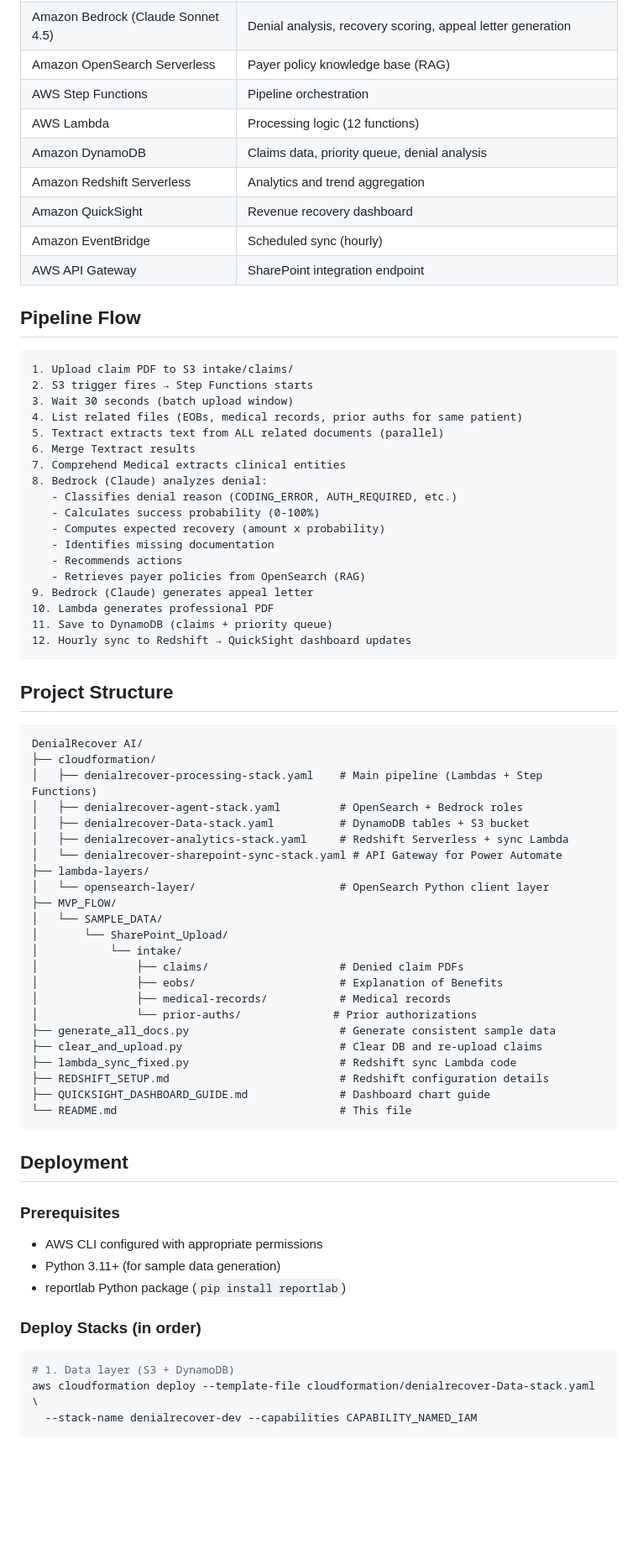
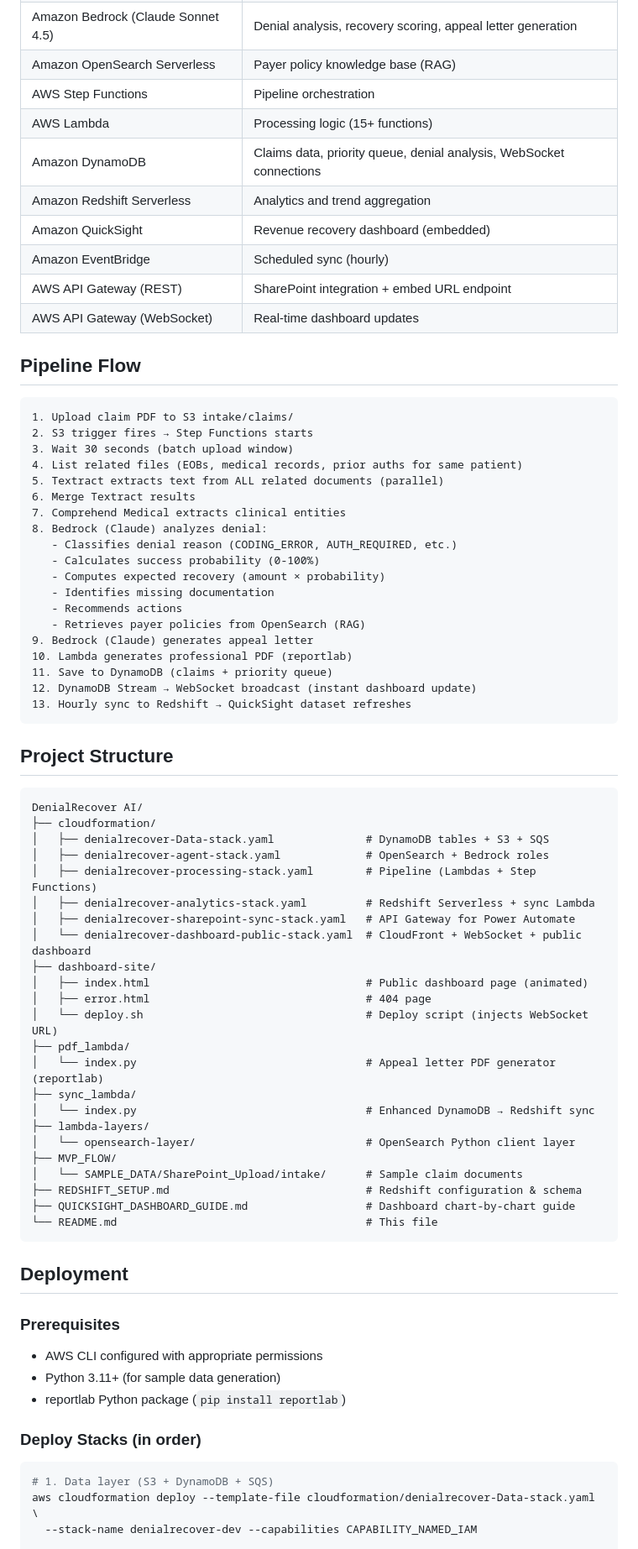
Before and after one commit to MariamNaeimN/Denial_Recover_Agent, a Markdown page: README.md, the part around one of its changes. Shown at 84% size. Drawn GitHub-style; blank space fills up the shorter version.

Commit message:
Update docs and dashboard with public CloudFront, WebSocket, and animations

````diff
--- a/README.md
+++ b/README.md
@@ -52,12 +77,13 @@ Amazon QuickSight (dashboard)
 | Amazon Bedrock (Claude Sonnet 4.5) | Denial analysis, recovery scoring, appeal letter generation |
 | Amazon OpenSearch Serverless | Payer policy knowledge base (RAG) |
 | AWS Step Functions | Pipeline orchestration |
-| AWS Lambda | Processing logic (12 functions) |
-| Amazon DynamoDB | Claims data, priority queue, denial analysis |
+| AWS Lambda | Processing logic (15+ functions) |
+| Amazon DynamoDB | Claims data, priority queue, denial analysis, WebSocket connections |
 | Amazon Redshift Serverless | Analytics and trend aggregation |
-| Amazon QuickSight | Revenue recovery dashboard |
+| Amazon QuickSight | Revenue recovery dashboard (embedded) |
 | Amazon EventBridge | Scheduled sync (hourly) |
-| AWS API Gateway | SharePoint integration endpoint |
+| AWS API Gateway (REST) | SharePoint integration + embed URL endpoint |
+| AWS API Gateway (WebSocket) | Real-time dashboard updates |
 
 ## Pipeline Flow
 
@@ -72,14 +98,15 @@ Amazon QuickSight (dashboard)
 8. Bedrock (Claude) analyzes denial:
    - Classifies denial reason (CODING_ERROR, AUTH_REQUIRED, etc.)
    - Calculates success probability (0-100%)
-   - Computes expected recovery (amount x probability)
+   - Computes expected recovery (amount × probability)
    - Identifies missing documentation
    - Recommends actions
    - Retrieves payer policies from OpenSearch (RAG)
 9. Bedrock (Claude) generates appeal letter
-10. Lambda generates professional PDF
+10. Lambda generates professional PDF (reportlab)
 11. Save to DynamoDB (claims + priority queue)
-12. Hourly sync to Redshift → QuickSight dashboard updates
+12. DynamoDB Stream → WebSocket broadcast (instant dashboard update)
+13. Hourly sync to Redshift → QuickSight dataset refreshes
 ```
 
 ## Project Structure
@@ -87,27 +114,27 @@ Amazon QuickSight (dashboard)
 ```
 DenialRecover AI/
 ├── cloudformation/
-│   ├── denialrecover-processing-stack.yaml    # Main pipeline (Lambdas + Step Functions)
-│   ├── denialrecover-agent-stack.yaml         # OpenSearch + Bedrock roles
-│   ├── denialrecover-Data-stack.yaml          # DynamoDB tables + S3 bucket
-│   ├── denialrecover-analytics-stack.yaml     # Redshift Serverless + sync Lambda
-│   └── denialrecover-sharepoint-sync-stack.yaml # API Gateway for Power Automate
+│   ├── denialrecover-Data-stack.yaml              # DynamoDB tables + S3 + SQS
+│   ├── denialrecover-agent-stack.yaml             # OpenSearch + Bedrock roles
+│   ├── denialrecover-processing-stack.yaml        # Pipeline (Lambdas + Step Functions)
+│   ├── denialrecover-analytics-stack.yaml         # Redshift Serverless + sync Lambda
+│   ├── denialrecover-sharepoint-sync-stack.yaml   # API Gateway for Power Automate
+│   └── denialrecover-dashboard-public-stack.yaml  # CloudFront + WebSocket + public dashboard
+├── dashboard-site/
+│   ├── index.html                                 # Public dashboard page (animated)
+│   ├── error.html                                 # 404 page
+│   └── deploy.sh                                  # Deploy script (injects WebSocket URL)
+├── pdf_lambda/
+│   └── index.py                                   # Appeal letter PDF generator (reportlab)
+├── sync_lambda/
+│   └── index.py                                   # Enhanced DynamoDB → Redshift sync
 ├── lambda-layers/
-│   └── opensearch-layer/                      # OpenSearch Python client layer
+│   └── opensearch-layer/                          # OpenSearch Python client layer
 ├── MVP_FLOW/
-│   └── SAMPLE_DATA/
-│       └── SharePoint_Upload/
-│           └── intake/
-│               ├── claims/                    # Denied claim PDFs
-│               ├── eobs/                      # Explanation of Benefits
-│               ├── medical-records/           # Medical records
-│               └── prior-auths/              # Prior authorizations
-├── generate_all_docs.py                       # Generate consistent sample data
-├── clear_and_upload.py                        # Clear DB and re-upload claims
-├── lambda_sync_fixed.py                       # Redshift sync Lambda code
-├── REDSHIFT_SETUP.md                          # Redshift configuration details
-├── QUICKSIGHT_DASHBOARD_GUIDE.md              # Dashboard chart guide
-└── README.md                                  # This file
+│   └── SAMPLE_DATA/SharePoint_Upload/intake/      # Sample claim documents
+├── REDSHIFT_SETUP.md                              # Redshift configuration & schema
+├── QUICKSIGHT_DASHBOARD_GUIDE.md                  # Dashboard chart-by-chart guide
+└── README.md                                      # This file
 ```
 
 ## Deployment
@@ -121,7 +148,7 @@ DenialRecover AI/
 ### Deploy Stacks (in order)
 
 ```bash
-# 1. Data layer (S3 + DynamoDB)
+# 1. Data layer (S3 + DynamoDB + SQS)
 aws cloudformation deploy --template-file cloudformation/denialrecover-Data-stack.yaml \
   --stack-name denialrecover-dev --capabilities CAPABILITY_NAMED_IAM
 
````
Also changed, not shown: other parts of README.md (+101 -46 lines), QUICKSIGHT_DASHBOARD_GUIDE.md (+55 -7 lines), REDSHIFT_SETUP.md (+98 -55 lines).
